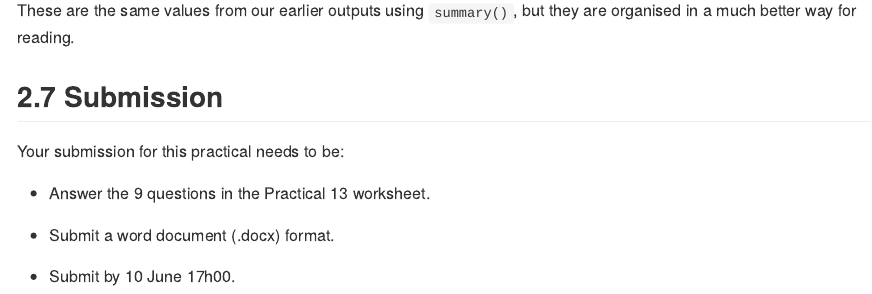
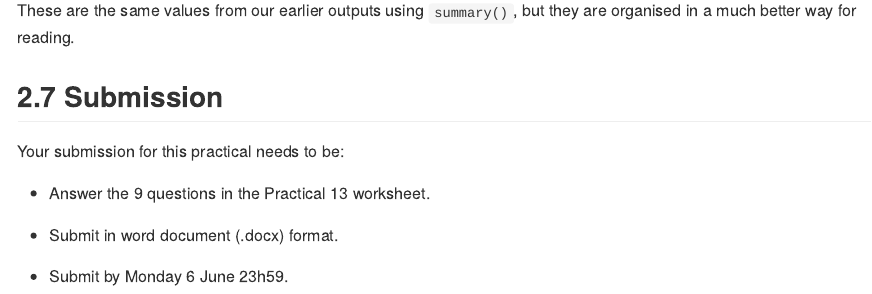
Before and after one commit to jdmwhite/biodiversity_practical, an R Markdown document (Prac_13_Biodiversity.Rmd): the page in a window 1100 px wide, from 14700 px down. The pictures show the output file Prac_13_Biodiversity.md that the author committed with the source, drawn offline in the style of GitHub.

Commit message:
update prac md

```diff
--- a/Prac_13_Biodiversity.Rmd
+++ b/Prac_13_Biodiversity.Rmd
@@ -359,6 +359,6 @@ Your submission for this practical needs to be:
 
 * Answer the 9 questions in the Practical 13 worksheet.
 
-* Submit a word document (.docx) format.
+* Submit in word document (.docx) format.
 
-* Submit by 10 June 17h00.
+* Submit by Monday 6 June 23h59.
```
Also changed, not shown: Prac_13_Biodiversity.md, 2 other files.
